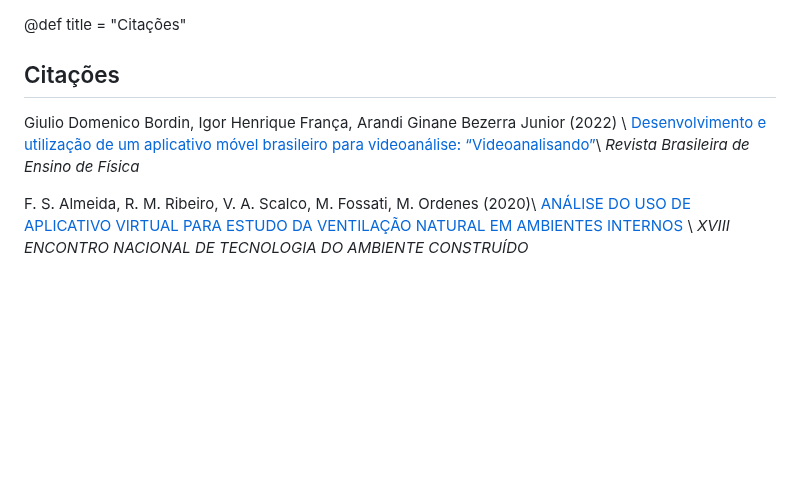
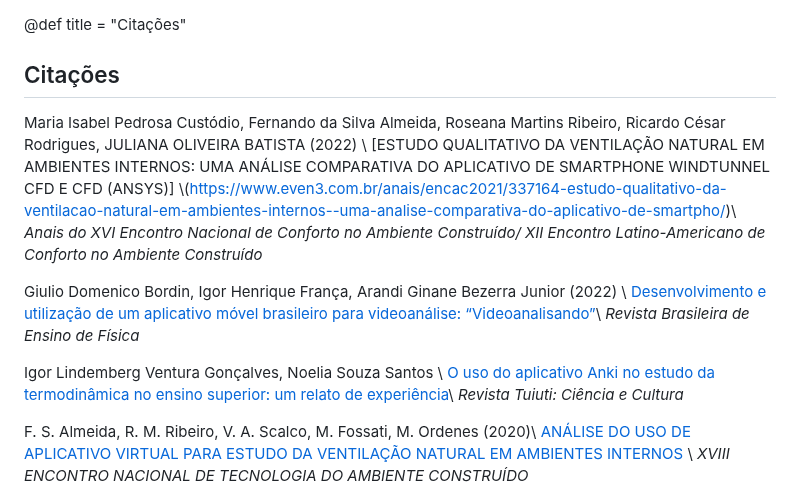
Before and after one commit to adeil83/adeil83.github.io, a Markdown page: menu3.md, the part around the change. GitHub-like rendering; blank space fills up the shorter version.

```diff
--- a/menu3.md
+++ b/menu3.md
@@ -2,8 +2,15 @@
 
 ## Citações
 
+Maria Isabel Pedrosa Custódio, Fernando da Silva Almeida, Roseana Martins Ribeiro, Ricardo César Rodrigues, JULIANA OLIVEIRA BATISTA (2022) \\ [ESTUDO QUALITATIVO DA VENTILAÇÃO NATURAL EM AMBIENTES INTERNOS: UMA ANÁLISE COMPARATIVA DO APLICATIVO DE SMARTPHONE WINDTUNNEL CFD E CFD (ANSYS)] \\(https://www.even3.com.br/anais/encac2021/337164-estudo-qualitativo-da-ventilacao-natural-em-ambientes-internos--uma-analise-comparativa-do-aplicativo-de-smartpho/)\\
+_Anais do XVI Encontro Nacional de Conforto no Ambiente Construído/ XII Encontro Latino-Americano de Conforto no Ambiente Construído_
+
 Giulio Domenico Bordin, Igor Henrique França, Arandi Ginane Bezerra Junior (2022) \\ [Desenvolvimento e utilização de um aplicativo móvel brasileiro para videoanálise: “Videoanalisando”](https://www.scielo.br/j/rbef/a/dDYbdVqc3JZVPZzSkJbDsRq/#)\\
 _Revista Brasileira de Ensino de Física_
+
+Igor Lindemberg Ventura Gonçalves, Noelia Souza Santos \\
+[O uso do aplicativo Anki no estudo da termodinâmica no ensino superior: um relato de experiência](https://www.researchgate.net/publication/357232834_O_O_uso_do_aplicativo_Anki_no_estudo_da_termodinamica_no_ensino_superior_um_relato_de_experiencia)\\
+_Revista Tuiuti: Ciência e Cultura_
 
 F. S. Almeida, R. M. Ribeiro, V. A. Scalco, M. Fossati, M. Ordenes (2020)\\
 [ANÁLISE DO USO DE APLICATIVO VIRTUAL PARA ESTUDO DA VENTILAÇÃO NATURAL EM AMBIENTES INTERNOS](https://eventos.antac.org.br/index.php/entac/article/view/820?articlesBySimilarityPage=5) \\
```
